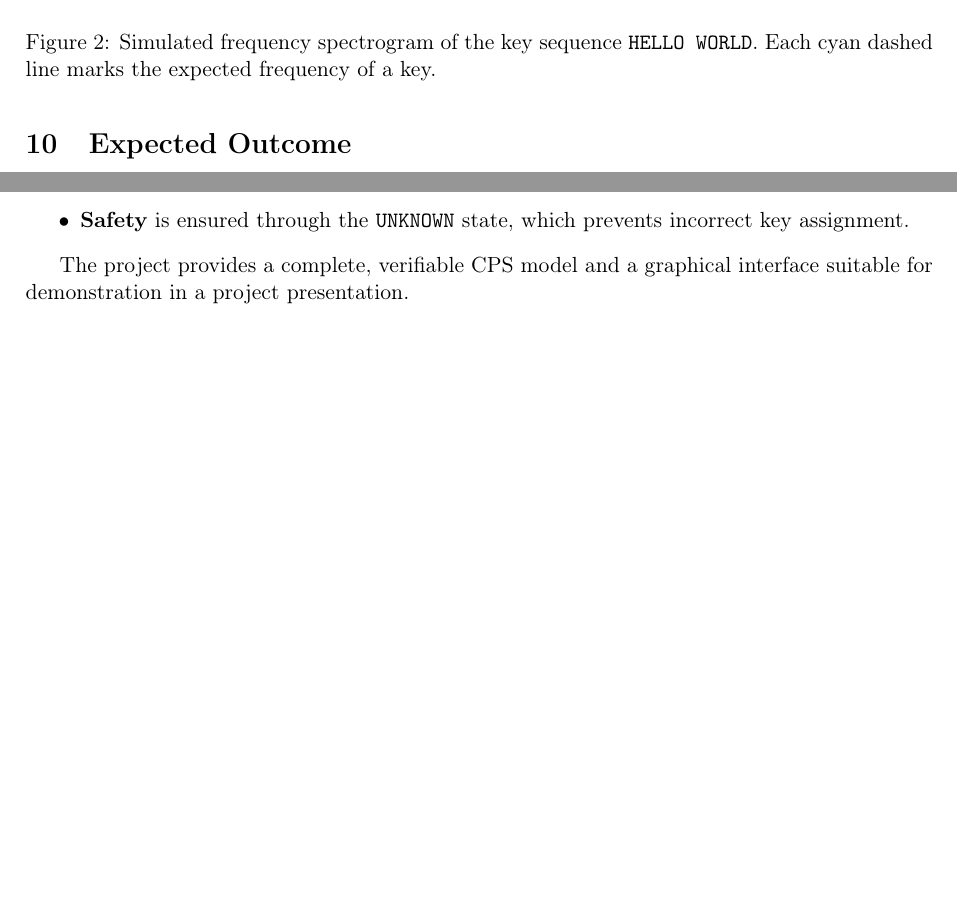
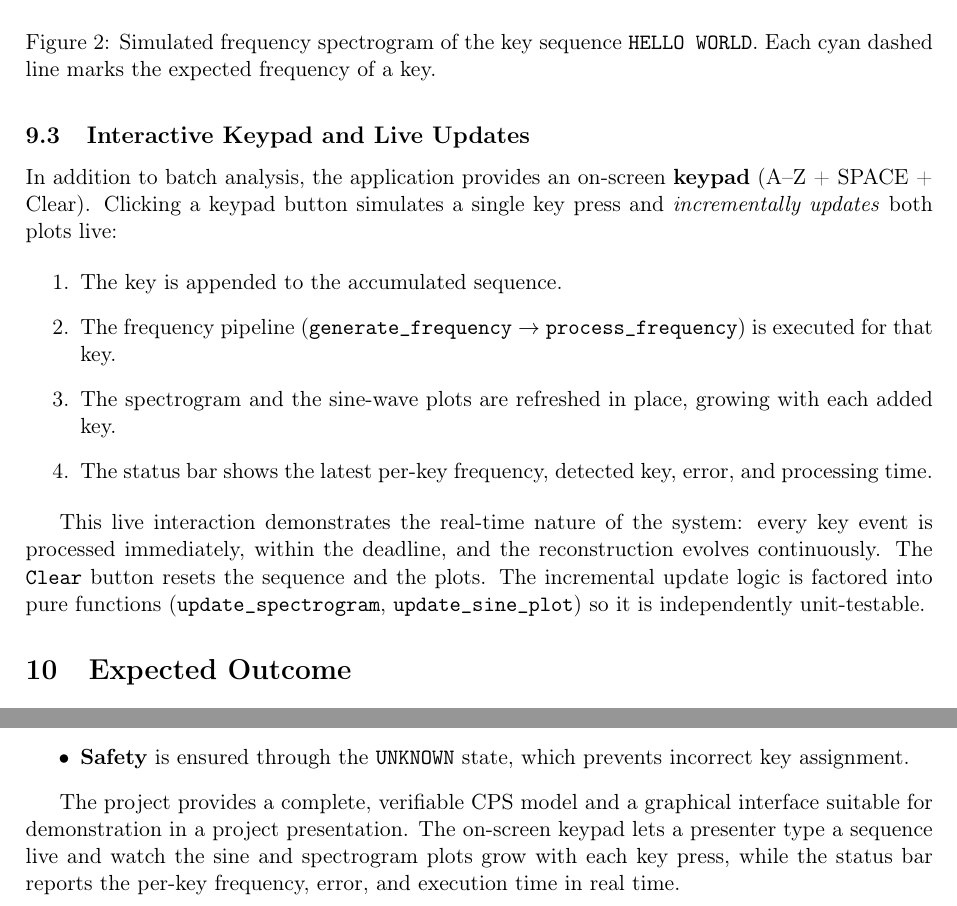
Before and after one commit to eklavyamathur9/CPS-Project, a LaTeX document (docs/report.tex): two parts of pages 7 and 9 of 9, joined at a grey line, cut so that both start at the same text, the shorter picture padded with empty space. Compiled offline with pdfLaTeX.

Commit message:
add team members and live keypad updates section to report

```diff
--- a/docs/report.tex
+++ b/docs/report.tex
@@ -52,7 +52,15 @@
 }
 \author{%
     Cyber-Physical Systems Project\\[0.4em]
-    \normalsize Department of Computer Science
+    \normalsize
+    \begin{tabular}{ll}
+        23MEI10066 & Dev Soni \\
+        23MEI10067 & Shreyansh Tripathi \\
+        23MEI10069 & Himalaya Yadav \\
+        23MEI10070 & Eklavya Mathur \\
+        23MEI10085 & Akshit Agrawal \\
+    \end{tabular}\\[0.4em]
+    Department of Computer Science
 }
 \date{\today}
 
@@ -384,6 +392,29 @@ horizontal band at its assigned frequency.
     \label{fig:spec}
 \end{figure}
 
+\subsection{Interactive Keypad and Live Updates}
+
+In addition to batch analysis, the application provides an on-screen
+\textbf{keypad} (A--Z + SPACE + Clear). Clicking a keypad button simulates a
+single key press and \emph{incrementally updates} both plots live:
+
+\begin{enumerate}
+    \item The key is appended to the accumulated sequence.
+    \item The frequency pipeline (\texttt{generate\_frequency} $\rightarrow$
+          \texttt{process\_frequency}) is executed for that key.
+    \item The spectrogram and the sine-wave plots are refreshed in place,
+          growing with each added key.
+    \item The status bar shows the latest per-key frequency, detected key,
+          error, and processing time.
+\end{enumerate}
+
+This live interaction demonstrates the real-time nature of the system: every
+key event is processed immediately, within the deadline, and the
+reconstruction evolves continuously. The \Key{Clear} button resets the
+sequence and the plots. The incremental update logic is factored into pure
+functions (\texttt{update\_spectrogram}, \texttt{update\_sine\_plot}) so it is
+independently unit-testable.
+
 % ============================================================
 % 10. EXPECTED OUTCOME
 % ============================================================
@@ -527,6 +558,9 @@ The implementation satisfies all the CPS verification requirements:
 \end{itemize}
 
 The project provides a complete, verifiable CPS model and a graphical
-interface suitable for demonstration in a project presentation.
+interface suitable for demonstration in a project presentation. The on-screen
+keypad lets a presenter type a sequence live and watch the sine and
+spectrogram plots grow with each key press, while the status bar reports the
+per-key frequency, error, and execution time in real time.
 
 \end{document}
```
Also changed, not shown: CLAUDE.md (+1 -1 lines), docs/report.pdf.
